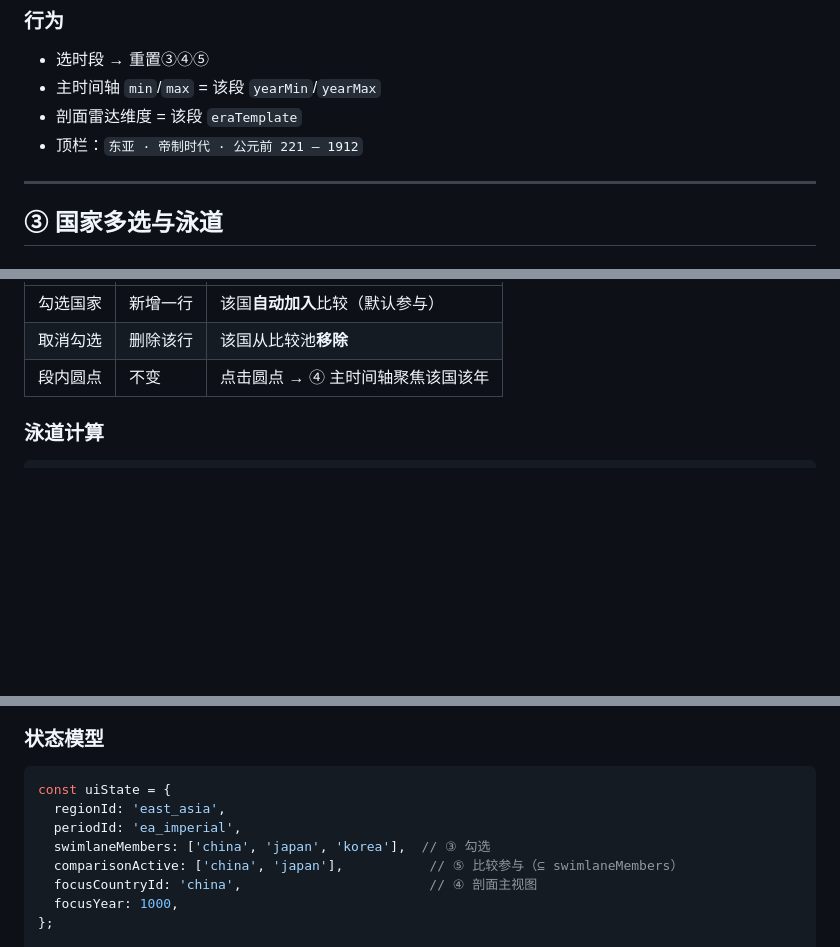
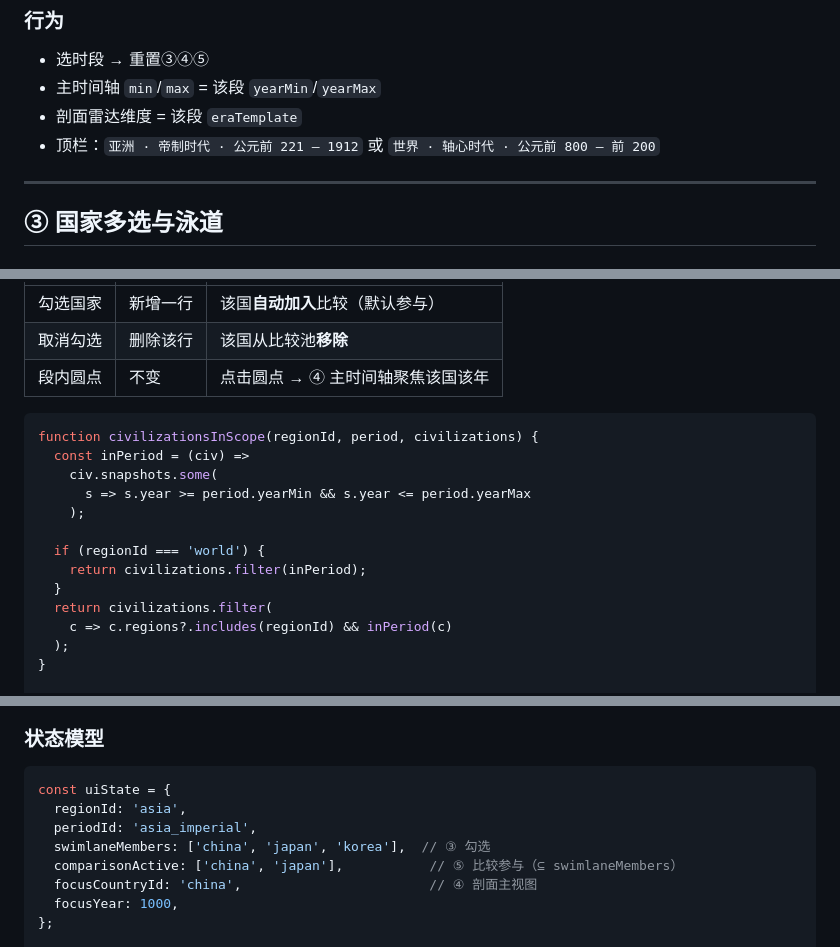
Before and after one commit to jk9988610/Talk, a Markdown page: docs/07-projects/2026-08-13-CivSlice-区域导航与比较选择.md, 3 parts joined by grey strips. Drawn GitHub-style; blank space fills up the shorter version.

````diff
--- a/docs/07-projects/2026-08-13-CivSlice-区域导航与比较选择.md
+++ b/docs/07-projects/2026-08-13-CivSlice-区域导航与比较选择.md
@@ -127,7 +183,7 @@ author:
 - 选时段 → 重置③④⑤
 - 主时间轴 `min`/`max` = 该段 `yearMin`/`yearMax`
 - 剖面雷达维度 = 该段 `eraTemplate`
-- 顶栏：`东亚 · 帝制时代 · 公元前 221 — 1912`
+- 顶栏：`亚洲 · 帝制时代 · 公元前 221 — 1912` 或 `世界 · 轴心时代 · 公元前 800 — 前 200`
 
 ---
 
@@ -153,9 +209,21 @@ author:
 | 取消勾选 | 删除该行 | 该国从比较池**移除** |
 | 段内圆点 | 不变 | 点击圆点 → ④ 主时间轴聚焦该国该年 |
 
-### 泳道计算
+```javascript
+function civilizationsInScope(regionId, period, civilizations) {
+  const inPeriod = (civ) =>
+    civ.snapshots.some(
+      s => s.year >= period.yearMin && s.year <= period.yearMax
+    );
 
-```javascript
+  if (regionId === 'world') {
+    return civilizations.filter(inPeriod);
+  }
+  return civilizations.filter(
+    c => c.regions?.includes(regionId) && inPeriod(c)
+  );
+}
+
 function swimlanes(regionId, period, civilizations, selectedCountryIds) {
   return selectedCountryIds
     .map(id => civilizations.find(c => c.id === id))
@@ -217,8 +285,8 @@ function swimlanes(regionId, period, civilizations, selectedCountryIds) {
 
 ```javascript
 const uiState = {
-  regionId: 'east_asia',
-  periodId: 'ea_imperial',
+  regionId: 'asia',
+  periodId: 'asia_imperial',
   swimlaneMembers: ['china', 'japan', 'korea'],  // ③ 勾选
   comparisonActive: ['china', 'japan'],           // ⑤ 比较参与（⊆ swimlaneMembers）
   focusCountryId: 'china',                        // ④ 剖面主视图
````
Also changed, not shown: other parts of docs/07-projects/2026-08-13-CivSlice-区域导航与比较选择.md (+91 -35 lines), docs/AI-GUIDE.md (+2 -2 lines).
